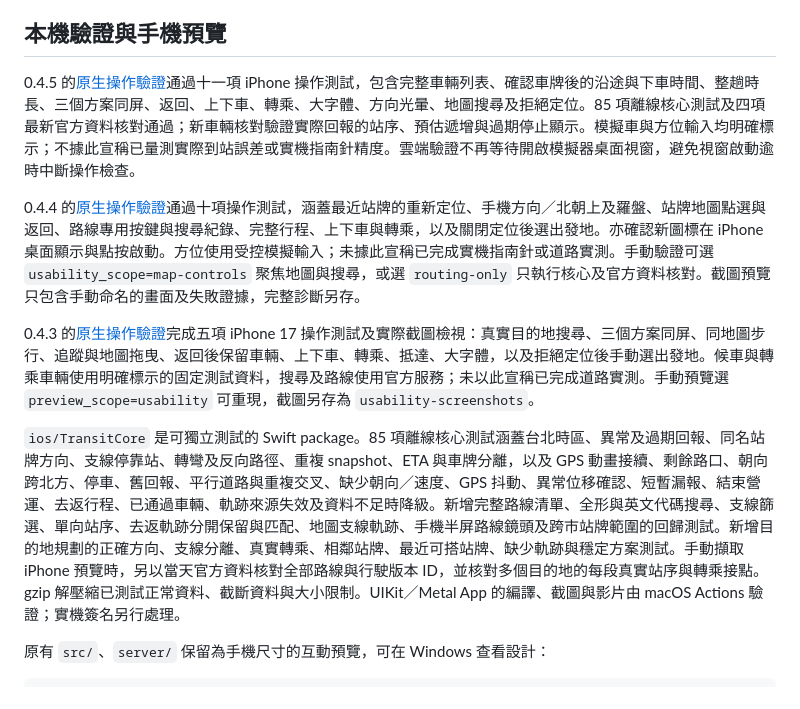
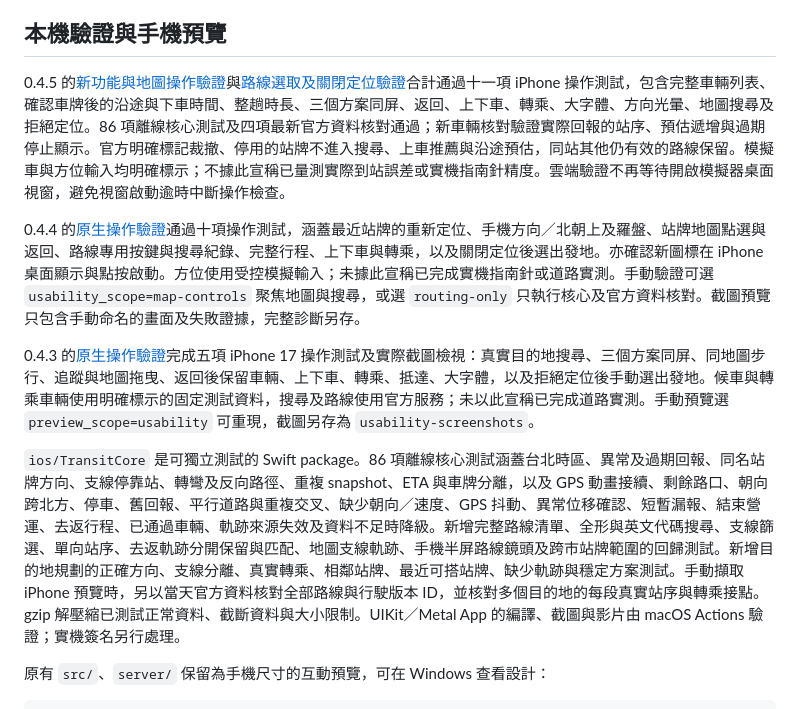
Before and after one commit to rio10255254/TaipeiBus, a Markdown page: README.md, the part around the change. Drawn GitHub-style.

Commit message:
docs: record final stop filtering and selection verification

```diff
--- a/README.md
+++ b/README.md
@@ -77,13 +77,13 @@ Windows 使用本專案的 GitHub Actions：`main` 提交或拉取請求中的 `
 
 ## 本機驗證與手機預覽
 
-0.4.5 的[原生操作驗證](https://github.com/rio10255254/TaipeiBus/actions/runs/37123394824)通過十一項 iPhone 操作測試，包含完整車輛列表、確認車牌後的沿途與下車時間、整趟時長、三個方案同屏、返回、上下車、轉乘、大字體、方向光暈、地圖搜尋及拒絕定位。85 項離線核心測試及四項最新官方資料核對通過；新車輛核對驗證實際回報的站序、預估遞增與過期停止顯示。模擬車與方位輸入均明確標示；不據此宣稱已量測實際到站誤差或實機指南針精度。雲端驗證不再等待開啟模擬器桌面視窗，避免視窗啟動逾時中斷操作檢查。
+0.4.5 的[新功能與地圖操作驗證](https://github.com/rio10255254/TaipeiBus/actions/runs/37124875163/attempts/2)與[路線選取及關閉定位驗證](https://github.com/rio10255254/TaipeiBus/actions/runs/37128317889)合計通過十一項 iPhone 操作測試，包含完整車輛列表、確認車牌後的沿途與下車時間、整趟時長、三個方案同屏、返回、上下車、轉乘、大字體、方向光暈、地圖搜尋及拒絕定位。86 項離線核心測試及四項最新官方資料核對通過；新車輛核對驗證實際回報的站序、預估遞增與過期停止顯示。官方明確標記裁撤、停用的站牌不進入搜尋、上車推薦與沿途預估，同站其他仍有效的路線保留。模擬車與方位輸入均明確標示；不據此宣稱已量測實際到站誤差或實機指南針精度。雲端驗證不再等待開啟模擬器桌面視窗，避免視窗啟動逾時中斷操作檢查。
 
 0.4.4 的[原生操作驗證](https://github.com/rio10255254/TaipeiBus/actions/runs/37111958479)通過十項操作測試，涵蓋最近站牌的重新定位、手機方向／北朝上及羅盤、站牌地圖點選與返回、路線專用按鍵與搜尋紀錄、完整行程、上下車與轉乘，以及關閉定位後選出發地。亦確認新圖標在 iPhone 桌面顯示與點按啟動。方位使用受控模擬輸入；未據此宣稱已完成實機指南針或道路實測。手動驗證可選 `usability_scope=map-controls` 聚焦地圖與搜尋，或選 `routing-only` 只執行核心及官方資料核對。截圖預覽只包含手動命名的畫面及失敗證據，完整診斷另存。
 
 0.4.3 的[原生操作驗證](https://github.com/rio10255254/TaipeiBus/actions/runs/37099237594)完成五項 iPhone 17 操作測試及實際截圖檢視：真實目的地搜尋、三個方案同屏、同地圖步行、追蹤與地圖拖曳、返回後保留車輛、上下車、轉乘、抵達、大字體，以及拒絕定位後手動選出發地。候車與轉乘車輛使用明確標示的固定測試資料，搜尋及路線使用官方服務；未以此宣稱已完成道路實測。手動預覽選 `preview_scope=usability` 可重現，截圖另存為 `usability-screenshots`。
 
-`ios/TransitCore` 是可獨立測試的 Swift package。85 項離線核心測試涵蓋台北時區、異常及過期回報、同名站牌方向、支線停靠站、轉彎及反向路徑、重複 snapshot、ETA 與車牌分離，以及 GPS 動畫接續、剩餘路口、朝向跨北方、停車、舊回報、平行道路與重複交叉、缺少朝向／速度、GPS 抖動、異常位移確認、短暫漏報、結束營運、去返行程、已通過車輛、軌跡來源失效及資料不足時降級。新增完整路線清單、全形與英文代碼搜尋、支線篩選、單向站序、去返軌跡分開保留與匹配、地圖支線軌跡、手機半屏路線鏡頭及跨市站牌範圍的回歸測試。新增目的地規劃的正確方向、支線分離、真實轉乘、相鄰站牌、最近可搭站牌、缺少軌跡與穩定方案測試。手動擷取 iPhone 預覽時，另以當天官方資料核對全部路線與行駛版本 ID，並核對多個目的地的每段真實站序與轉乘接點。gzip 解壓縮已測試正常資料、截斷資料與大小限制。UIKit／Metal App 的編譯、截圖與影片由 macOS Actions 驗證；實機簽名另行處理。
+`ios/TransitCore` 是可獨立測試的 Swift package。86 項離線核心測試涵蓋台北時區、異常及過期回報、同名站牌方向、支線停靠站、轉彎及反向路徑、重複 snapshot、ETA 與車牌分離，以及 GPS 動畫接續、剩餘路口、朝向跨北方、停車、舊回報、平行道路與重複交叉、缺少朝向／速度、GPS 抖動、異常位移確認、短暫漏報、結束營運、去返行程、已通過車輛、軌跡來源失效及資料不足時降級。新增完整路線清單、全形與英文代碼搜尋、支線篩選、單向站序、去返軌跡分開保留與匹配、地圖支線軌跡、手機半屏路線鏡頭及跨市站牌範圍的回歸測試。新增目的地規劃的正確方向、支線分離、真實轉乘、相鄰站牌、最近可搭站牌、缺少軌跡與穩定方案測試。手動擷取 iPhone 預覽時，另以當天官方資料核對全部路線與行駛版本 ID，並核對多個目的地的每段真實站序與轉乘接點。gzip 解壓縮已測試正常資料、截斷資料與大小限制。UIKit／Metal App 的編譯、截圖與影片由 macOS Actions 驗證；實機簽名另行處理。
 
 原有 `src/`、`server/` 保留為手機尺寸的互動預覽，可在 Windows 查看設計：
 
```
